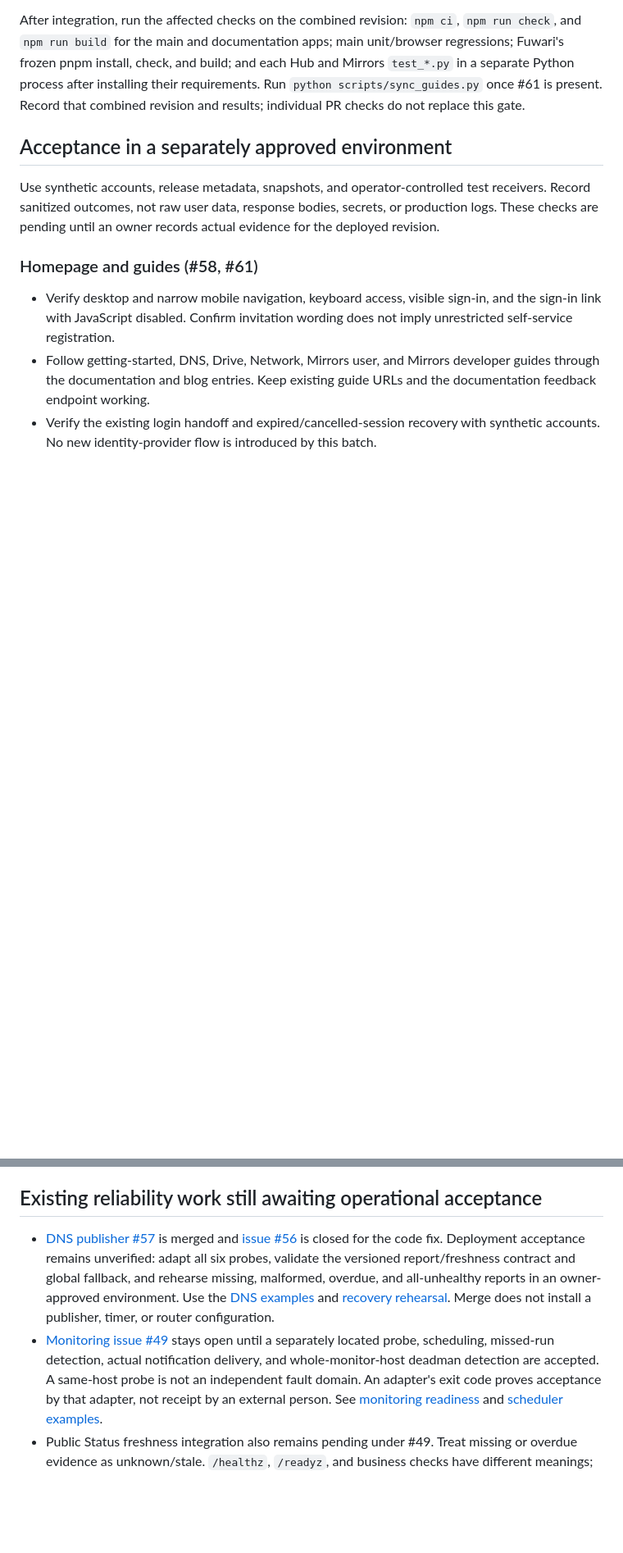
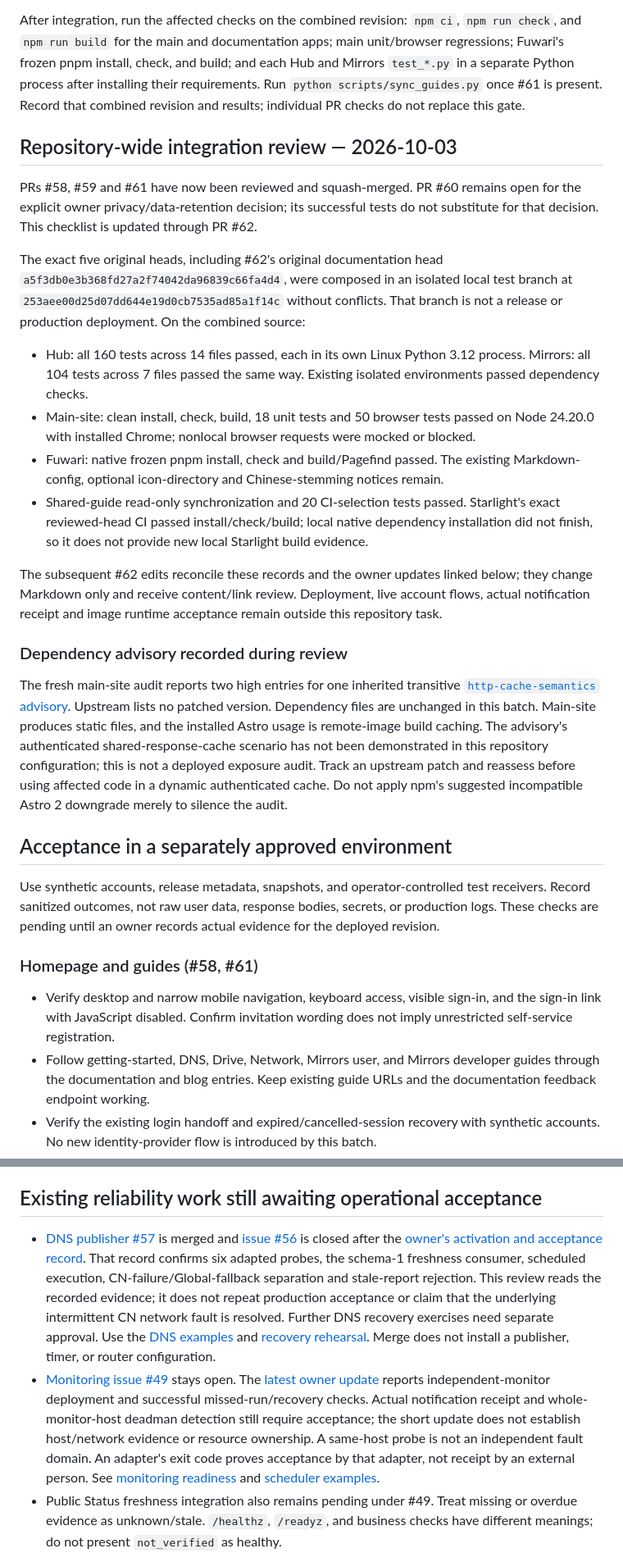
Before and after one commit to Maximora-byte/matchall-platform, a Markdown page: docs/UPGRADE_RELEASE_READINESS.md, 2 parts joined by grey strips. Shown at 82% size. Rendered like a GitHub page; blank space fills up the shorter version.

Commit message:
docs: update integration and operator acceptance evidence

```diff
--- a/docs/UPGRADE_RELEASE_READINESS.md
+++ b/docs/UPGRADE_RELEASE_READINESS.md
@@ -43,6 +43,47 @@ each Hub and Mirrors `test_*.py` in a separate Python process after installing
 their requirements. Run `python scripts/sync_guides.py` once #61 is present.
 Record that combined revision and results; individual PR checks do not replace
 this gate.
+
+## Repository-wide integration review — 2026-10-03
+
+PRs #58, #59 and #61 have now been reviewed and squash-merged. PR #60 remains
+open for the explicit owner privacy/data-retention decision; its successful tests
+do not substitute for that decision. This checklist is updated through PR #62.
+
+The exact five original heads, including #62's original documentation head
+`a5f3db0e3b368fd27a2f74042da96839c66fa4d4`, were composed in an isolated local test
+branch at `253aee00d25d07dd644e19d0cb7535ad85a1f14c` without conflicts. That branch
+is not a release or production deployment. On the combined source:
+
+- Hub: all 160 tests across 14 files passed, each in its own Linux Python 3.12
+  process. Mirrors: all 104 tests across 7 files passed the same way. Existing
+  isolated environments passed dependency checks.
+- Main-site: clean install, check, build, 18 unit tests and 50 browser tests passed
+  on Node 24.20.0 with installed Chrome; nonlocal browser requests were mocked
+  or blocked.
+- Fuwari: native frozen pnpm install, check and build/Pagefind passed. The existing
+  Markdown-config, optional icon-directory and Chinese-stemming notices remain.
+- Shared-guide read-only synchronization and 20 CI-selection tests passed.
+  Starlight's exact reviewed-head CI passed install/check/build; local native
+  dependency installation did not finish, so it does not provide new local
+  Starlight build evidence.
+
+The subsequent #62 edits reconcile these records and the owner updates linked
+below; they change Markdown only and receive content/link review. Deployment,
+live account flows, actual notification receipt and image runtime acceptance
+remain outside this repository task.
+
+### Dependency advisory recorded during review
+
+The fresh main-site audit reports two high entries for one inherited transitive
+[`http-cache-semantics` advisory](https://github.com/advisories/GHSA-ch52-4w7c-c8xp).
+Upstream lists no patched version. Dependency files are unchanged in this batch.
+Main-site produces static files, and the installed Astro usage is remote-image
+build caching. The advisory's authenticated shared-response-cache scenario has
+not been demonstrated in this repository configuration; this is not a deployed
+exposure audit. Track an upstream patch and reassess before using affected code
+in a dynamic authenticated cache. Do not apply npm's suggested incompatible
+Astro 2 downgrade merely to silence the audit.
 
 ## Acceptance in a separately approved environment
 
@@ -121,17 +162,21 @@ replace those protections.
 
 - [DNS publisher #57](https://github.com/Maximora-byte/matchall-platform/pull/57)
   is merged and [issue #56](https://github.com/Maximora-byte/matchall-platform/issues/56)
-  is closed for the code fix. Deployment acceptance remains unverified: adapt
-  all six probes, validate the versioned report/freshness contract and global
-  fallback, and rehearse missing, malformed,
-  overdue, and all-unhealthy reports in an owner-approved environment. Use the
+  is closed after the [owner's activation and acceptance record](https://github.com/Maximora-byte/matchall-platform/issues/56#issuecomment-5954525057).
+  That record confirms six adapted probes, the schema-1 freshness consumer,
+  scheduled execution, CN-failure/Global-fallback separation and stale-report
+  rejection. This review reads the recorded evidence; it does not repeat
+  production acceptance or claim that the underlying intermittent CN network
+  fault is resolved. Further DNS recovery exercises need separate approval. Use the
   [DNS examples](../infrastructure/dns-routing/README.md) and
   [recovery rehearsal](dns-recovery-rehearsal.md). Merge does not install a
   publisher, timer, or router configuration.
 - [Monitoring issue #49](https://github.com/Maximora-byte/matchall-platform/issues/49)
-  stays open until a separately located probe, scheduling, missed-run detection,
-  actual notification delivery, and whole-monitor-host deadman detection are
-  accepted. A same-host probe is not an independent fault domain. An adapter's
+  stays open. The [latest owner update](https://github.com/Maximora-byte/matchall-platform/issues/49#issuecomment-5953726395)
+  reports independent-monitor deployment and successful missed-run/recovery
+  checks. Actual notification receipt and whole-monitor-host deadman detection
+  still require acceptance; the short update does not establish host/network
+  evidence or resource ownership. A same-host probe is not an independent fault domain. An adapter's
   exit code proves acceptance by that adapter, not receipt by an external person.
   See [monitoring readiness](monitoring-readiness.md) and
   [scheduler examples](../infrastructure/monitoring/README.md).
```
Also changed, not shown: other parts of docs/UPGRADE_RELEASE_READINESS.md (+4 -3 lines), apps/main-site/MIGRATION_ROADMAP.md (+11 -9 lines).
